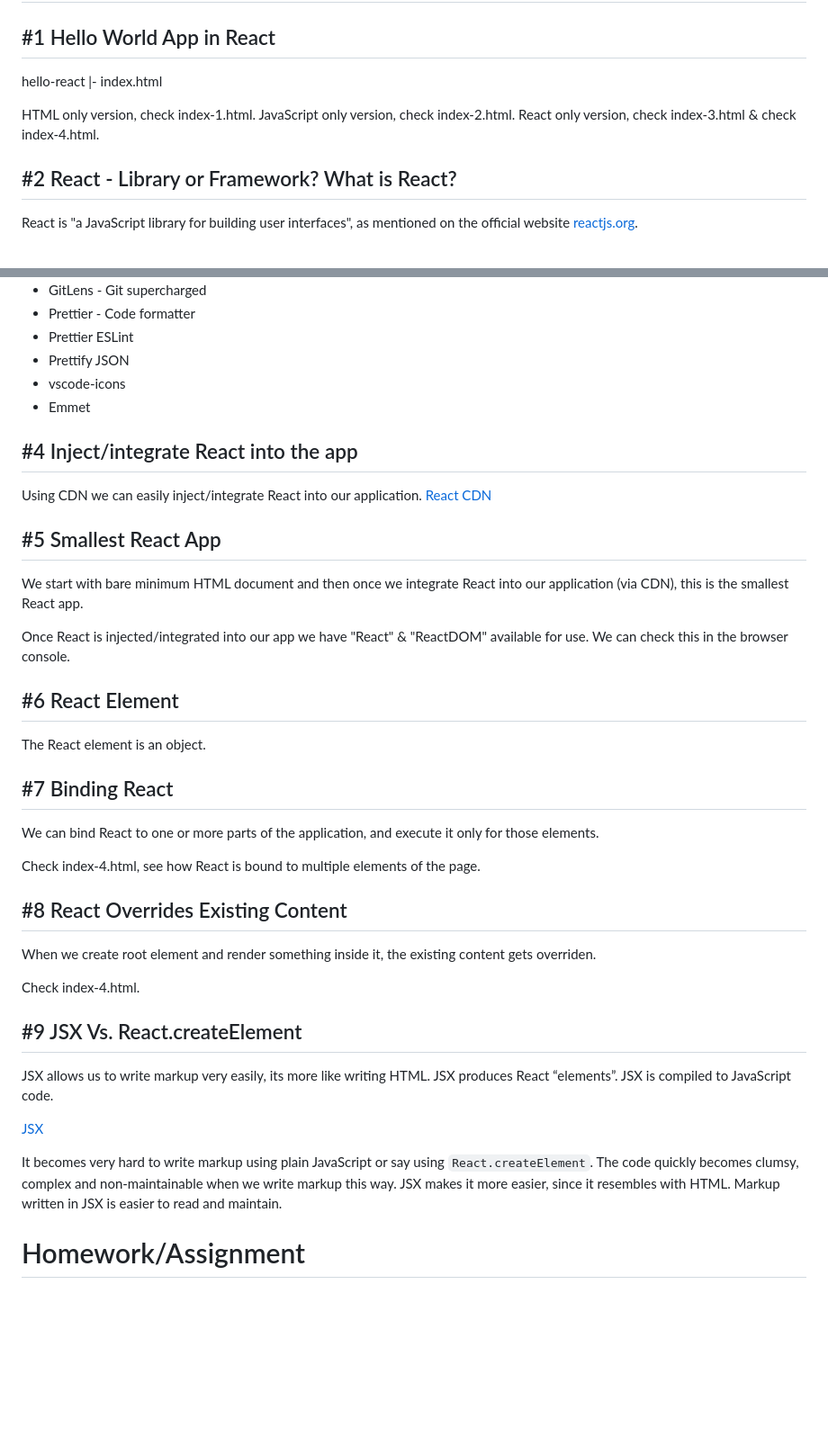
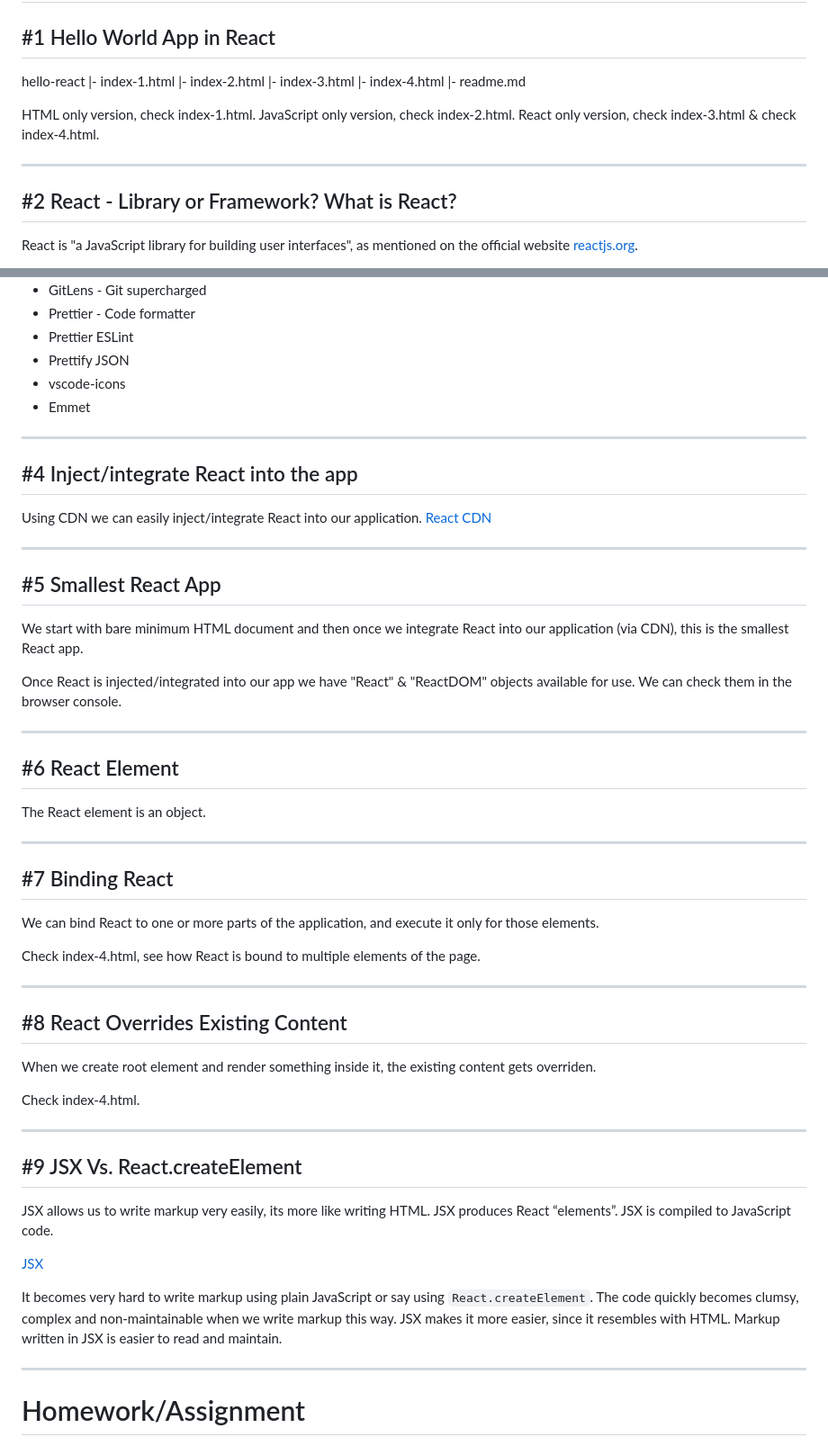
Before and after one commit to mitesh1409/NamasteReact, a Markdown page: Session-1/session-1-24-12-2022.md, 2 parts joined by grey strips. Shown at 90% size. GitHub-like rendering; blank space fills up the shorter version.

```diff
--- a/Session-1/session-1-24-12-2022.md
+++ b/Session-1/session-1-24-12-2022.md
@@ -3,12 +3,17 @@
 ## #1 Hello World App in React
 
 hello-react
-    |- index.html
+    |- index-1.html
+    |- index-2.html
+    |- index-3.html
+    |- index-4.html
+    |- readme.md
 
 HTML only version, check index-1.html.
 JavaScript only version, check index-2.html.
 React only version, check index-3.html & check index-4.html.
 
+---
 
 ## #2 React - Library or Framework? What is React?
 
@@ -41,12 +47,14 @@ There are two parts of the React library:
 - vscode-icons
 - Emmet
 
+---
 
 ## #4 Inject/integrate React into the app
 
 Using CDN we can easily inject/integrate React into our application.
 [React CDN](https://reactjs.org/docs/cdn-links.html)
 
+---
 
 ## #5 Smallest React App
 
@@ -55,14 +63,16 @@ then once we integrate React into our application (via CDN),
 this is the smallest React app.
 
 Once React is injected/integrated into our app we have
-"React" & "ReactDOM" available for use.
-We can check this in the browser console.
+"React" & "ReactDOM" objects available for use.
+We can check them in the browser console.
 
+---
 
 ## #6 React Element
 
 The React element is an object.
 
+---
 
 ## #7 Binding React
 
@@ -71,6 +81,7 @@ and execute it only for those elements.
 
 Check index-4.html, see how React is bound to multiple elements of the page.
 
+---
 
 ## #8 React Overrides Existing Content
 
@@ -79,6 +90,7 @@ the existing content gets overriden.
 
 Check index-4.html.
 
+---
 
 ## #9 JSX Vs. React.createElement
 
@@ -95,6 +107,7 @@ markup this way.
 JSX makes it more easier, since it resembles with HTML.
 Markup written in JSX is easier to read and maintain.
 
+---
 
 # Homework/Assignment
 
```
Also changed, not shown: other parts of Session-1/session-1-24-12-2022.md (+65 -0 lines).
